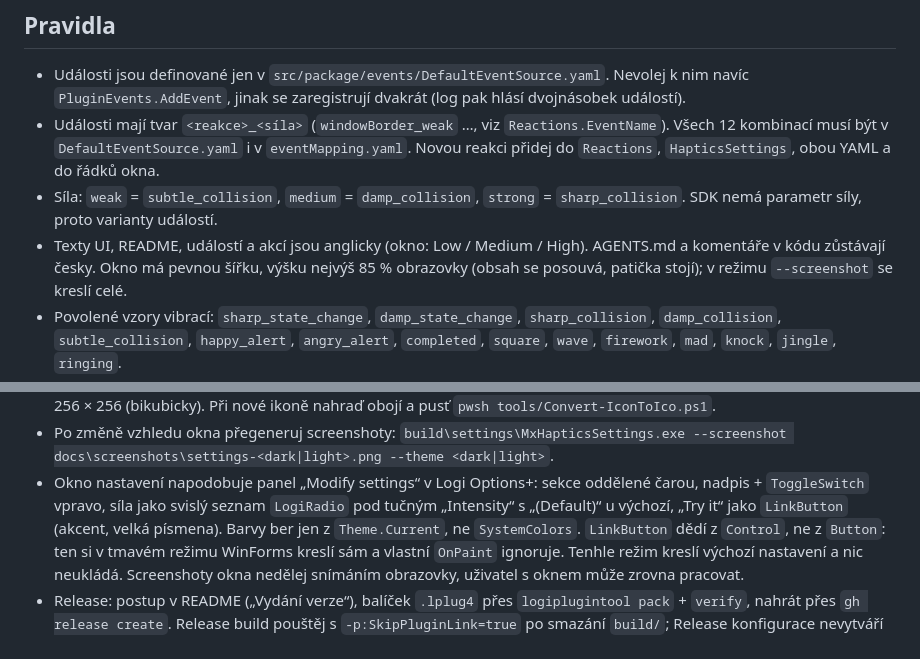
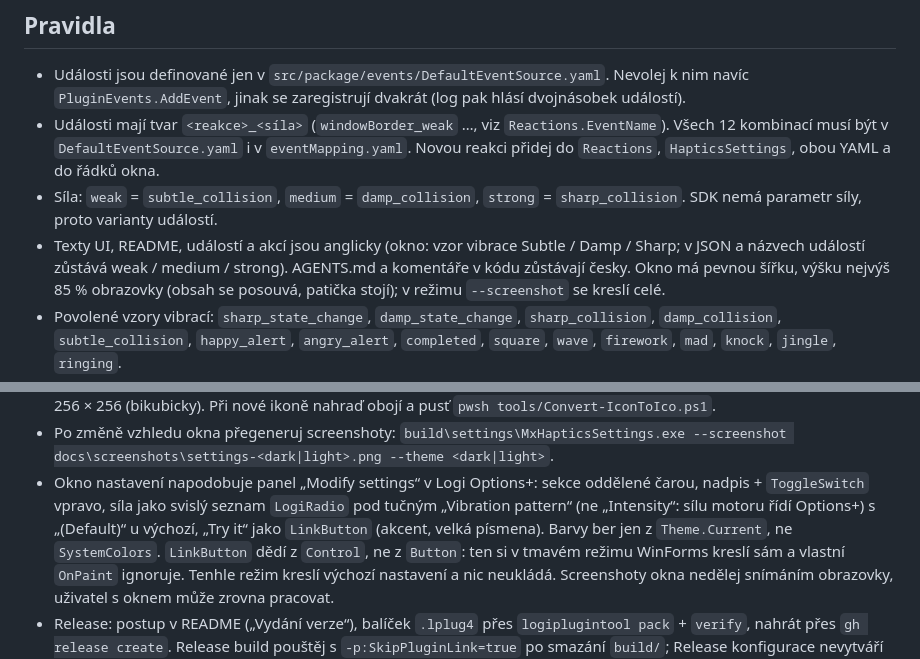
Before and after one commit to mpeterka/mx-haptics, a Markdown page: AGENTS.md, 2 parts joined by grey strips. Drawn GitHub-style.

```diff
--- a/AGENTS.md
+++ b/AGENTS.md
@@ -46,7 +46,7 @@ Logi Plugin Service. Nastavení má samostatné WinForms okno (`settings/`), iko
 - Události mají tvar `<reakce>_<síla>` (`windowBorder_weak` …, viz `Reactions.EventName`). Všech 12 kombinací musí být
   v `DefaultEventSource.yaml` i v `eventMapping.yaml`. Novou reakci přidej do `Reactions`, `HapticsSettings`, obou YAML a do řádků okna.
 - Síla: `weak` = `subtle_collision`, `medium` = `damp_collision`, `strong` = `sharp_collision`. SDK nemá parametr síly, proto varianty událostí.
-- Texty UI, README, událostí a akcí jsou anglicky (okno: Low / Medium / High). AGENTS.md a komentáře v kódu zůstávají česky.
+- Texty UI, README, událostí a akcí jsou anglicky (okno: vzor vibrace Subtle / Damp / Sharp; v JSON a názvech událostí zůstává weak / medium / strong). AGENTS.md a komentáře v kódu zůstávají česky.
   Okno má pevnou šířku, výšku nejvýš 85 % obrazovky (obsah se posouvá, patička stojí); v režimu `--screenshot` se kreslí celé.
 - Povolené vzory vibrací: `sharp_state_change`, `damp_state_change`, `sharp_collision`, `damp_collision`, `subtle_collision`,
   `happy_alert`, `angry_alert`, `completed`, `square`, `wave`, `firework`, `mad`, `knock`, `jingle`, `ringing`.
@@ -62,7 +62,7 @@ Logi Plugin Service. Nastavení má samostatné WinForms okno (`settings/`), iko
   Při nové ikoně nahraď obojí a pusť `pwsh tools/Convert-IconToIco.ps1`.
 - Po změně vzhledu okna přegeneruj screenshoty: `build\settings\MxHapticsSettings.exe --screenshot docs\screenshots\settings-<dark|light>.png --theme <dark|light>`.
 - Okno nastavení napodobuje panel „Modify settings“ v Logi Options+: sekce oddělené čarou, nadpis + `ToggleSwitch` vpravo,
-  síla jako svislý seznam `LogiRadio` pod tučným „Intensity“ s „(Default)“ u výchozí, „Try it“ jako `LinkButton` (akcent, velká písmena). Barvy ber jen z `Theme.Current`, ne `SystemColors`.
+  síla jako svislý seznam `LogiRadio` pod tučným „Vibration pattern“ (ne „Intensity“: sílu motoru řídí Options+) s „(Default)“ u výchozí, „Try it“ jako `LinkButton` (akcent, velká písmena). Barvy ber jen z `Theme.Current`, ne `SystemColors`.
   `LinkButton` dědí z `Control`, ne z `Button`: ten si v tmavém režimu WinForms kreslí sám a vlastní `OnPaint` ignoruje.
   Tenhle režim kreslí výchozí nastavení a nic neukládá. Screenshoty okna nedělej snímáním obrazovky, uživatel s oknem může zrovna pracovat.
 - Release: postup v README („Vydání verze“), balíček `.lplug4` přes `logiplugintool pack` + `verify`, nahrát přes `gh release create`.
```
Also changed, not shown: README.md (+12 -11 lines), docs/screenshots/settings-dark.png, docs/screenshots/settings-light.png, 3 other files.
